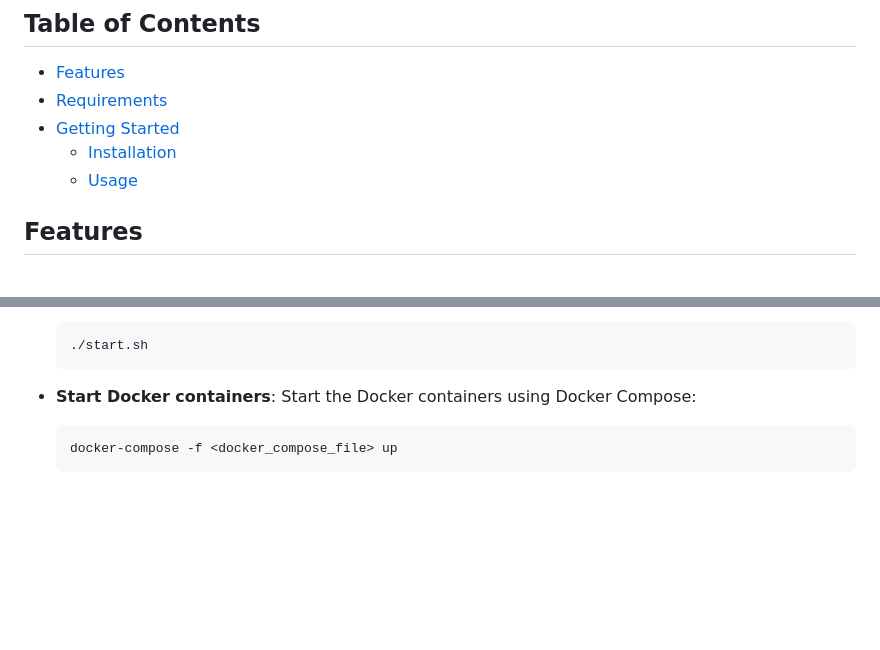
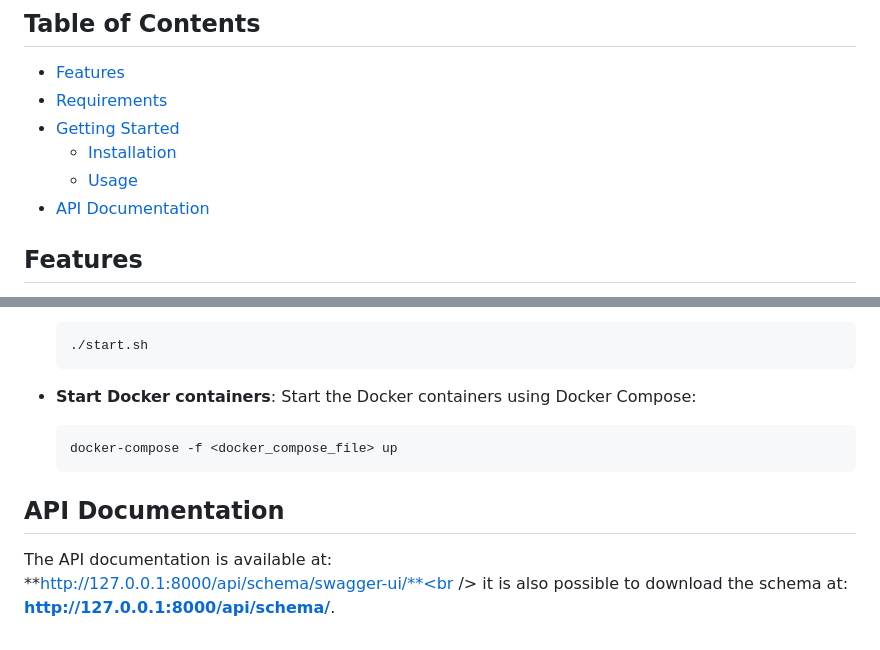
Before and after one commit to Dejvinczi/Menu, a Markdown page: README.md, 2 parts joined by grey strips. Rendered like a GitHub page; blank space fills up the shorter version.

````diff
--- a/README.md
+++ b/README.md
@@ -9,6 +9,9 @@ A simple application based on Django and the Django Rest Framework for managing
 - [Getting Started](#getting-started)
   - [Installation](#installation)
   - [Usage](#usage)
+- [API Documentation](#api-documentation)
+
+
 ## Features
 - **Menu overview**: Unauthorised users are able to view the menus created for preview purposes.
 - **Menu management**: Authorised users of the system can manage (view, create, edit, delete) menu tabs.
@@ -82,3 +85,9 @@ The script is divided into several stages: Depending on the DEBUG setting, it cr
     ```bash
     docker-compose -f <docker_compose_file> up
     ```
+
+## API Documentation
+The API documentation is available at:<br />
+**http://127.0.0.1:8000/api/schema/swagger-ui/**<br />
+it is also possible to download the schema at:<br />
+**http://127.0.0.1:8000/api/schema/**.
````
